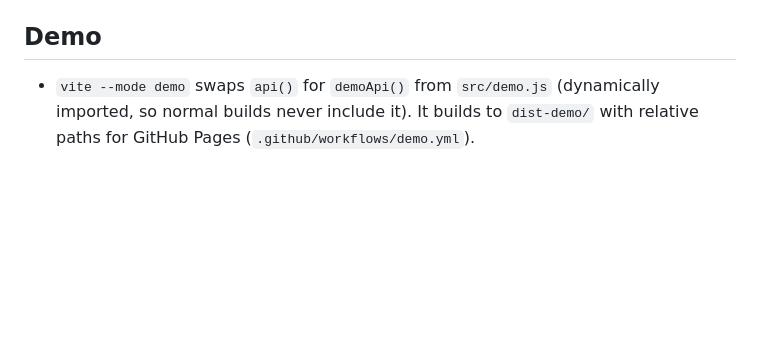
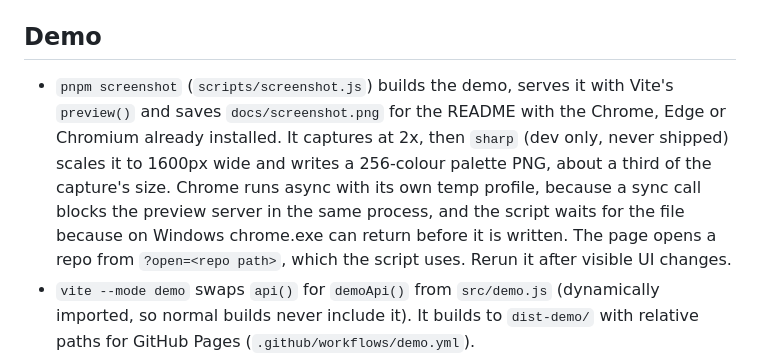
Before and after one commit to thinkdj/diffdeck, a Markdown page: AGENTS.md, the part around the change. Rendered like a GitHub page; blank space fills up the shorter version.

```diff
--- a/AGENTS.md
+++ b/AGENTS.md
@@ -58,6 +58,7 @@ Notes for coding agents (and people) working on diffdeck. The README covers what
 
 ## Demo
 
+- `pnpm screenshot` (`scripts/screenshot.js`) builds the demo, serves it with Vite's `preview()` and saves `docs/screenshot.png` for the README with the Chrome, Edge or Chromium already installed. It captures at 2x, then `sharp` (dev only, never shipped) scales it to 1600px wide and writes a 256-colour palette PNG, about a third of the capture's size. Chrome runs async with its own temp profile, because a sync call blocks the preview server in the same process, and the script waits for the file because on Windows chrome.exe can return before it is written. The page opens a repo from `?open=<repo path>`, which the script uses. Rerun it after visible UI changes.
 - `vite --mode demo` swaps `api()` for `demoApi()` from `src/demo.js` (dynamically imported, so normal builds never include it). It builds to `dist-demo/` with relative paths for GitHub Pages (`.github/workflows/demo.yml`).
 - The sample data must be shaped exactly like `GET /api/repos`. **When the API shape changes, update `src/demo.js` too.** Times and dates are relative to now so the demo never ages. Metadata edits work in memory; adding or removing watched folders explains that it is a demo.
 
```
Also changed, not shown: README.md (+3 -0 lines), docs/screenshot.png (added), 5 other files.
